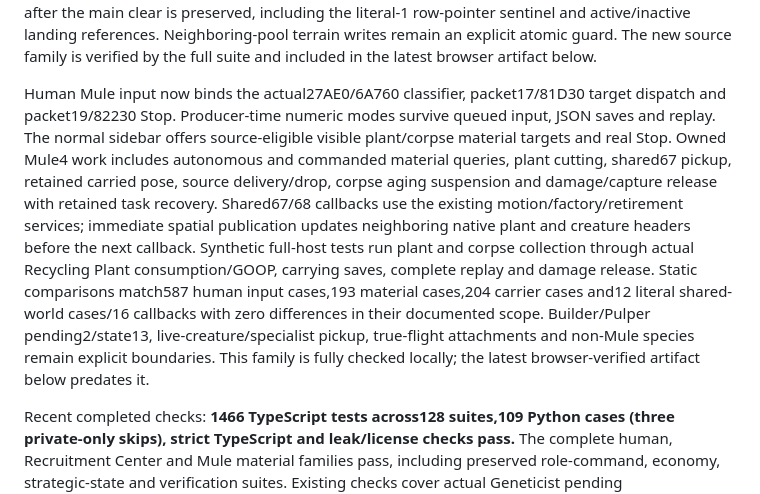
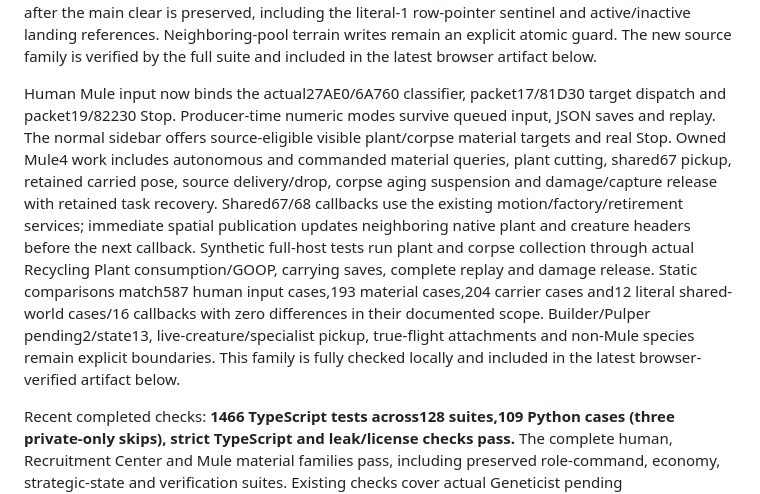
Before and after one commit to falloutmule/genewars-sfhs, a Markdown page: docs/CURRENT_STATE.md, the part around one of its changes. Rendered like a GitHub page.

Commit message:
Record verified Mule hauling artifact and five browser suites

```diff
--- a/docs/CURRENT_STATE.md
+++ b/docs/CURRENT_STATE.md
@@ -36,7 +36,7 @@ The complete selector64 marker/generic51 feedback and parameter1/associated49 fa
 
 Selector5 Recruitment Center now has its actual owner/slot callback, one upkeep/ANB pass, real7F480 automatic associated landing, native constructor and complete two-site Engineer construction. The full74E80 discriminator5 checks the additional3x3 pad;507D0 retains its source100 main-only admission. Source75240 pad preparation, both terrain jobs, cancellation, payment,44 appearance and completion run through existing services. Ordinary host tests retain a live second-job save and replay the full build, then separately exercise actual associated human selection/landing and automatic7F480 without an80830 actor-reset prefix. Private core comparisons match432 cases/258,541 interpreted instructions. The destruction family matches15 whole damage/44380/724C0 cases and16 full-map2/3 footprint cases. Its unusual original-point3x3 SET after the main clear is preserved, including the literal-1 row-pointer sentinel and active/inactive landing references. Neighboring-pool terrain writes remain an explicit atomic guard. The new source family is verified by the full suite and included in the latest browser artifact below.
 
-Human Mule input now binds the actual27AE0/6A760 classifier, packet17/81D30 target dispatch and packet19/82230 Stop. Producer-time numeric modes survive queued input, JSON saves and replay. The normal sidebar offers source-eligible visible plant/corpse material targets and real Stop. Owned Mule4 work includes autonomous and commanded material queries, plant cutting, shared67 pickup, retained carried pose, source delivery/drop, corpse aging suspension and damage/capture release with retained task recovery. Shared67/68 callbacks use the existing motion/factory/retirement services; immediate spatial publication updates neighboring native plant and creature headers before the next callback. Synthetic full-host tests run plant and corpse collection through actual Recycling Plant consumption/GOOP, carrying saves, complete replay and damage release. Static comparisons match587 human input cases,193 material cases,204 carrier cases and12 literal shared-world cases/16 callbacks with zero differences in their documented scope. Builder/Pulper pending2/state13, live-creature/specialist pickup, true-flight attachments and non-Mule species remain explicit boundaries. This family is fully checked locally; the latest browser-verified artifact below predates it.
+Human Mule input now binds the actual27AE0/6A760 classifier, packet17/81D30 target dispatch and packet19/82230 Stop. Producer-time numeric modes survive queued input, JSON saves and replay. The normal sidebar offers source-eligible visible plant/corpse material targets and real Stop. Owned Mule4 work includes autonomous and commanded material queries, plant cutting, shared67 pickup, retained carried pose, source delivery/drop, corpse aging suspension and damage/capture release with retained task recovery. Shared67/68 callbacks use the existing motion/factory/retirement services; immediate spatial publication updates neighboring native plant and creature headers before the next callback. Synthetic full-host tests run plant and corpse collection through actual Recycling Plant consumption/GOOP, carrying saves, complete replay and damage release. Static comparisons match587 human input cases,193 material cases,204 carrier cases and12 literal shared-world cases/16 callbacks with zero differences in their documented scope. Builder/Pulper pending2/state13, live-creature/specialist pickup, true-flight attachments and non-Mule species remain explicit boundaries. This family is fully checked locally and included in the latest browser-verified artifact below.
 
 Recent completed checks: **1466 TypeScript tests across128 suites,109 Python cases (three private-only skips), strict TypeScript and leak/license checks pass.** The complete human, Recruitment Center and Mule material families pass, including preserved role-command, economy, strategic-state and verification suites. Existing checks cover actual Geneticist pending movement/replay, child20 capture/shared scheduling, injury/death/ANB9 corpse69, persistent blueprint deletion, Botanist lifecycle/economy, hostile specialist/building encounters and Ethereal abduction. The ordinary synthetic host also verifies lifting across next-frame synchronization/save/load, retirement without death counters and projectile aim from the current visitor pose. A retained visitor afterimage shares the canonical record during destructive calls, so recursive reference cleanup survives callback publication. Source feeding-target validation runs every odd callback, while only damage uses the16-tick cadence; dangling inactive links still reject. Botanist empty-area/full-storage/missing-sample feedback produces explicit reasons and alerts. Bounded source comparisons cover destruction, plant ignition, collapse, specialist motion/lifecycle/abduction, Geneticist projectiles, attack25, Botanist work, Engineer534D0/commands and opponent entry. Those proofs do not transfer the old Rust campaign acceptance.
 
```
Also changed, not shown: other parts of docs/CURRENT_STATE.md (+1 -1 lines).
